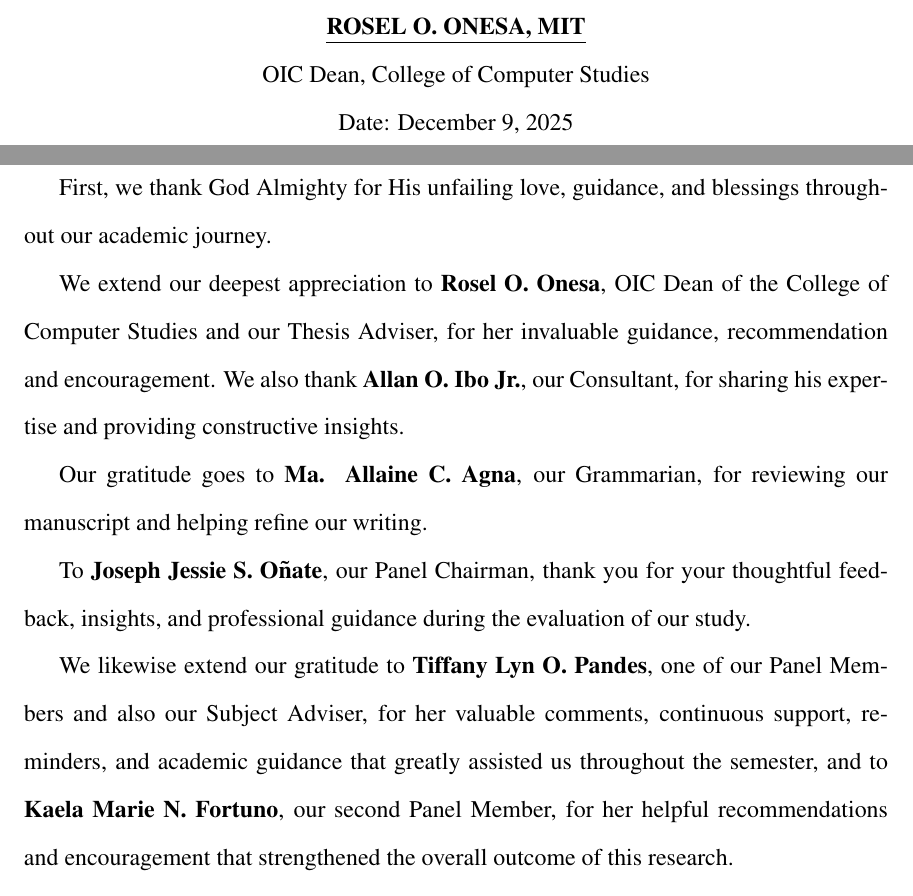
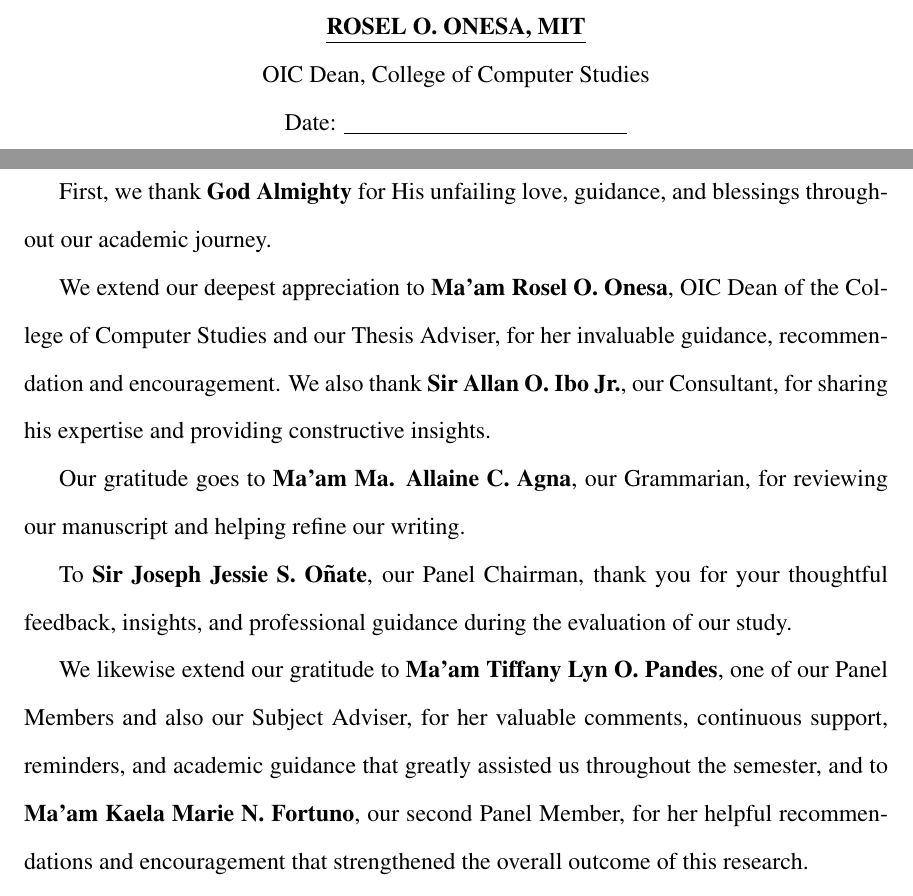
Before and after one commit to CSPC-BSCS-3B/Virgo_Thesis, a LaTeX thesis (thesis.tex, which reads acknowledgments.tex, cspcccsthesis.cls): two parts of pages 3 and 5 of 148, joined at a grey line, cut so that both start at the same text. Compiled offline with pdfLaTeX.

Commit message:
fix acknowledgments formatting and add missing names and i leave it blank the date in approved page

```diff
--- a/acknowledgments.tex
+++ b/acknowledgments.tex
@@ -1,15 +1,16 @@
 \begin{acknowledgments}
 The researchers would like to express their heartfelt gratitude to everyone who contributed to the completion of this study.
 
-First, we thank God Almighty for His unfailing love, guidance, and blessings throughout our academic journey.
+First, we thank \textbf{God Almighty} for His unfailing love, guidance, and blessings throughout our academic journey.
 
-We extend our deepest appreciation to \textbf{Rosel O. Onesa}, OIC Dean of the College of Computer Studies and our Thesis Adviser, for her invaluable guidance, recommendation and encouragement. We also thank \textbf{Allan O. Ibo Jr.}, our Consultant, for sharing his expertise and providing constructive insights.
+We extend our deepest appreciation to \textbf{Ma'am Rosel O. Onesa}, OIC Dean of the College of Computer Studies and our Thesis Adviser, for her invaluable guidance, recommendation and encouragement. We also thank \textbf{Sir Allan O. Ibo Jr.}, our Consultant, for sharing his expertise and providing constructive insights.
 
-Our gratitude goes to \textbf{Ma. Allaine C. Agna}, our Grammarian, for reviewing our manuscript and helping refine our writing.
+Our gratitude goes to \textbf{Ma'am Ma. Allaine C. Agna}, our Grammarian, for reviewing our manuscript and helping refine our writing.
 
-To \textbf{Joseph Jessie S. O\~nate}, our Panel Chairman, thank you for your thoughtful feedback, insights, and professional guidance during the evaluation of our study.
+To \textbf{Sir Joseph Jessie S. O\~nate}, our Panel Chairman, thank you for your thoughtful feedback, insights, and professional guidance during the evaluation of our study.
 
-We likewise extend our gratitude to \textbf{Tiffany Lyn O. Pandes}, one of our Panel Members and also our Subject Adviser, for her valuable comments, continuous support, reminders, and academic guidance that greatly assisted us throughout the semester, and to \textbf{Kaela Marie N. Fortuno}, our second Panel Member, for her helpful recommendations and encouragement that strengthened the overall outcome of this research.
+We likewise extend our gratitude to \textbf{Ma'am Tiffany Lyn O. Pandes}, one of our Panel Members and also our Subject Adviser, for her valuable comments, continuous support, reminders, and academic guidance that greatly assisted us throughout the semester, and to \textbf{Ma'am Kaela Marie N. Fortuno}, our second Panel Member, for her helpful recommendations and encouragement that strengthened the overall outcome of this research.
+
 
 Lastly, we give our deepest appreciation to our families, \textbf{Mr.\ and Mrs.\ Aurellano}, \textbf{Mr.\ and Mrs.\ Avila}, and \textbf{Mr.\ and Mrs.\ Calingacion and Librando} whose love, understanding, moral support, and financial assistance have been our source of strength throughout this journey. This accomplishment would not have been possible without your unwavering support.
 
--- a/cspcccsthesis.cls
+++ b/cspcccsthesis.cls
@@ -319,7 +319,7 @@ In partial fulfillment of the requirements for the degree of \@degree, this rese
     \vspace{\baselineskip}
     \textbf{\underline{\MakeUppercase{\@dean}}}\\
     OIC Dean, \@school \\
-    Date: December 9, 2025
+    Date: \underline{\hspace{5cm}}
 
 \end{center}
 }
```
